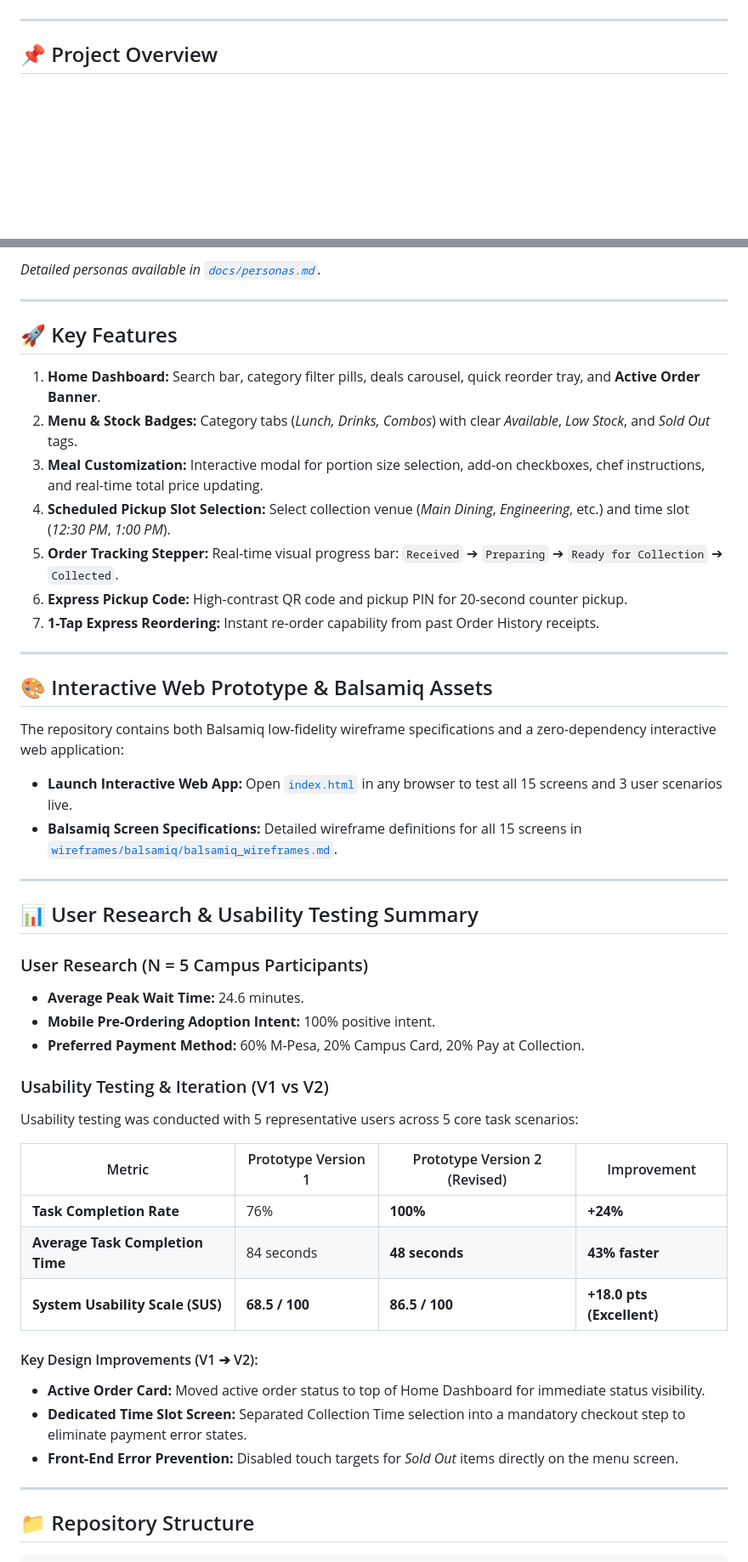
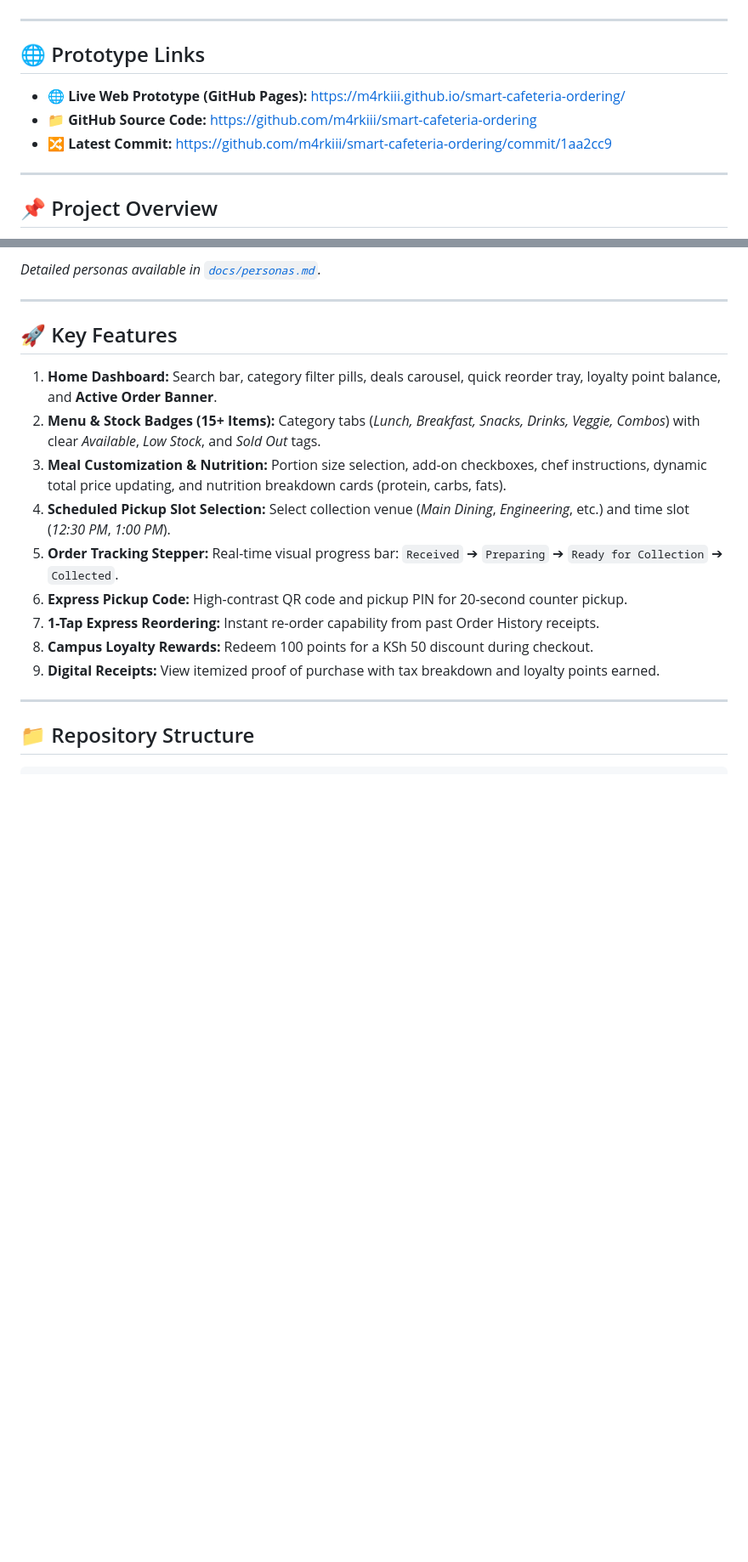
Before and after one commit to m4rkiii/smart-cafeteria-ordering, a Markdown page: README.md, 2 parts joined by grey strips. Shown at 85% size. Rendered like a GitHub page; blank space fills up the shorter version.

Commit message:
Add GitHub Pages live prototype link to README

```diff
--- a/README.md
+++ b/README.md
@@ -6,5 +7,12 @@
 [![HCI Heuristics](https://img.shields.io/badge/HCI%20Heuristics-Nielsen's%2010-059669)](docs/requirements.md)
 [![SUS Score](https://img.shields.io/badge/Usability%20Score-86.5%2F100-7c3aed)](usability-testing/findings.md)
+
+---
+
+## 🌐 Prototype Links
+- **🌐 Live Web Prototype (GitHub Pages):** [https://m4rkiii.github.io/smart-cafeteria-ordering/](https://m4rkiii.github.io/smart-cafeteria-ordering/)
+- **📁 GitHub Source Code:** [https://github.com/m4rkiii/smart-cafeteria-ordering](https://github.com/m4rkiii/smart-cafeteria-ordering)
+- **🔀 Latest Commit:** [https://github.com/m4rkiii/smart-cafeteria-ordering/commit/1aa2cc9](https://github.com/m4rkiii/smart-cafeteria-ordering/commit/1aa2cc9)
 
 ---
 
@@ -36,44 +44,15 @@ The **Smart Cafeteria Ordering Mobile Application** is an interactive mobile pro
 
 ## 🚀 Key Features
 
-1. **Home Dashboard:** Search bar, category filter pills, deals carousel, quick reorder tray, and **Active Order Banner**.
-2. **Menu & Stock Badges:** Category tabs (*Lunch, Drinks, Combos*) with clear *Available*, *Low Stock*, and *Sold Out* tags.
-3. **Meal Customization:** Interactive modal for portion size selection, add-on checkboxes, chef instructions, and real-time total price updating.
+1. **Home Dashboard:** Search bar, category filter pills, deals carousel, quick reorder tray, loyalty point balance, and **Active Order Banner**.
+2. **Menu & Stock Badges (15+ Items):** Category tabs (*Lunch, Breakfast, Snacks, Drinks, Veggie, Combos*) with clear *Available*, *Low Stock*, and *Sold Out* tags.
+3. **Meal Customization & Nutrition:** Portion size selection, add-on checkboxes, chef instructions, dynamic total price updating, and nutrition breakdown cards (protein, carbs, fats).
 4. **Scheduled Pickup Slot Selection:** Select collection venue (*Main Dining*, *Engineering*, etc.) and time slot (*12:30 PM*, *1:00 PM*).
 5. **Order Tracking Stepper:** Real-time visual progress bar: `Received` ➔ `Preparing` ➔ `Ready for Collection` ➔ `Collected`.
 6. **Express Pickup Code:** High-contrast QR code and pickup PIN for 20-second counter pickup.
 7. **1-Tap Express Reordering:** Instant re-order capability from past Order History receipts.
-
----
-
-## 🎨 Interactive Web Prototype & Balsamiq Assets
-The repository contains both Balsamiq low-fidelity wireframe specifications and a zero-dependency interactive web application:
-
-- **Launch Interactive Web App:** Open [`index.html`](index.html) in any browser to test all 15 screens and 3 user scenarios live.
-- **Balsamiq Screen Specifications:** Detailed wireframe definitions for all 15 screens in [`wireframes/balsamiq/balsamiq_wireframes.md`](wireframes/balsamiq/balsamiq_wireframes.md).
-
----
-
-## 📊 User Research & Usability Testing Summary
-
-### User Research (N = 5 Campus Participants)
-- **Average Peak Wait Time:** 24.6 minutes.
-- **Mobile Pre-Ordering Adoption Intent:** 100% positive intent.
-- **Preferred Payment Method:** 60% M-Pesa, 20% Campus Card, 20% Pay at Collection.
-
-### Usability Testing & Iteration (V1 vs V2)
-Usability testing was conducted with 5 representative users across 5 core task scenarios:
-
-| Metric | Prototype Version 1 | Prototype Version 2 (Revised) | Improvement |
-|---|---|---|---|
-| **Task Completion Rate** | 76% | **100%** | **+24%** |
-| **Average Task Completion Time** | 84 seconds | **48 seconds** | **43% faster** |
-| **System Usability Scale (SUS)** | **68.5 / 100** | **86.5 / 100** | **+18.0 pts (Excellent)** |
-
-#### Key Design Improvements (V1 ➔ V2):
-- **Active Order Card:** Moved active order status to top of Home Dashboard for immediate status visibility.
-- **Dedicated Time Slot Screen:** Separated Collection Time selection into a mandatory checkout step to eliminate payment error states.
-- **Front-End Error Prevention:** Disabled touch targets for *Sold Out* items directly on the menu screen.
+8. **Campus Loyalty Rewards:** Redeem 100 points for a KSh 50 discount during checkout.
+9. **Digital Receipts:** View itemized proof of purchase with tax breakdown and loyalty points earned.
 
 ---
 
```
Also changed, not shown: other parts of README.md (+2 -18 lines).
